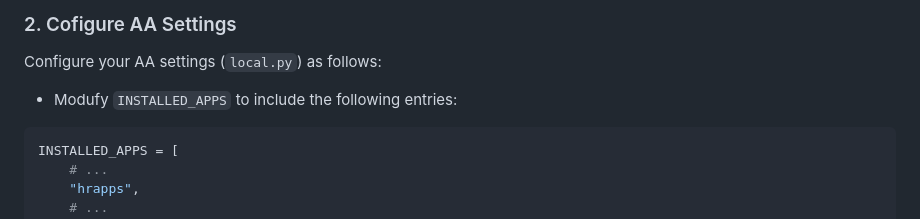
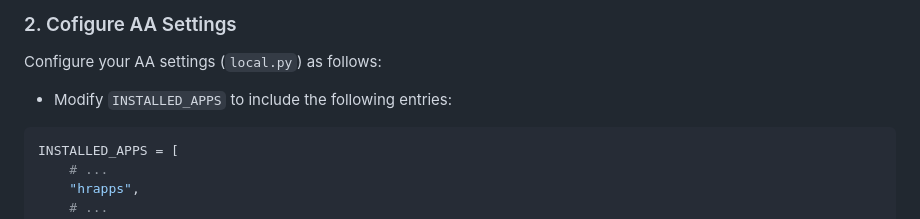
Before and after one commit to colcrunch/aa-hrapps, a Markdown page: README.md, the part around the change. Drawn GitHub-style.

Commit message:
Fix typo.

````diff
--- a/README.md
+++ b/README.md
@@ -46,7 +46,7 @@ pip install aa-hrapps[discordbot]
 ### 2. Cofigure AA Settings
 
 Configure your AA settings (`local.py`) as follows:
-* Modufy `INSTALLED_APPS` to include the following entries:
+* Modify `INSTALLED_APPS` to include the following entries:
 ```py
 INSTALLED_APPS = [
     # ...
````
